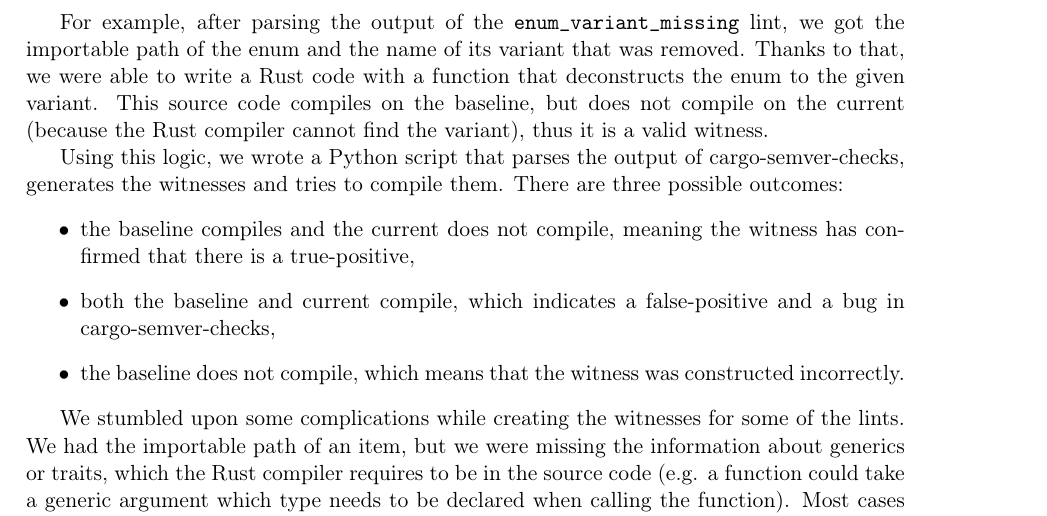
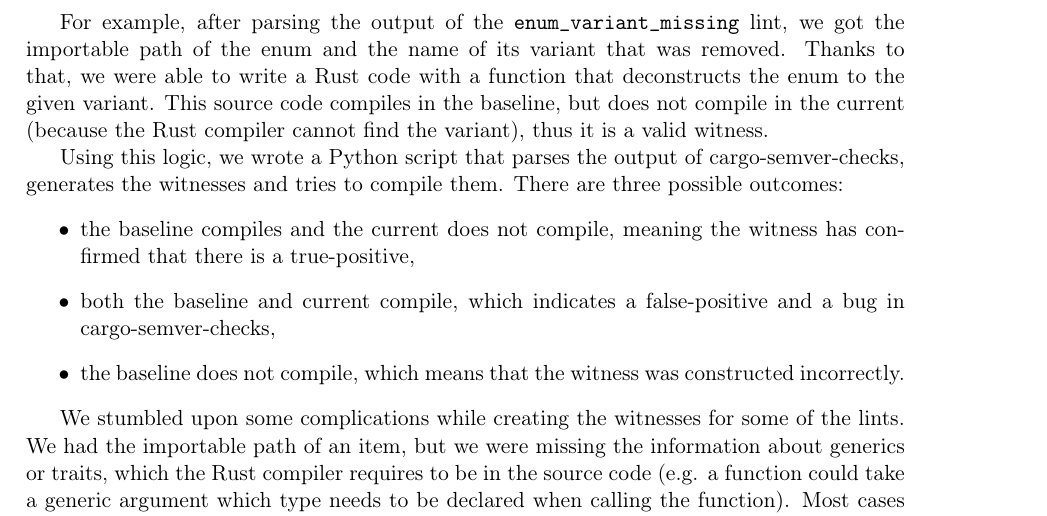
Before and after one commit to tonowak/bachelors-thesis, a LaTeX thesis (thesis-en.tex): part of page 33 of 43, cut so that both start at the same text. Compiled offline with pdfLaTeX.

Commit message:
Update thesis-en.tex
Co-authored-by: Bartosz Smolarczyk <92160712+SmolSir@users.noreply.github.com>

```diff
--- a/thesis-en.tex
+++ b/thesis-en.tex
@@ -866,8 +866,8 @@ of items that it was triggered by, which is enough to construct some of the witn
 For example, after parsing the output of the \texttt{enum\_variant\_missing} lint,
 we got the importable path of the enum and the name of its variant that was removed.
 Thanks to that, we were able to write a Rust code with a function that deconstructs the enum
-to the given variant. This source code compiles on the baseline, but does not compile
-on the current (because the Rust compiler cannot find the variant), thus it is a valid witness.
+to the given variant. This source code compiles in the baseline, but does not compile
+in the current (because the Rust compiler cannot find the variant), thus it is a valid witness.
 
 Using this logic, we wrote a Python script that parses the output of cargo-semver-checks,
 generates the witnesses and tries to compile them.
```
